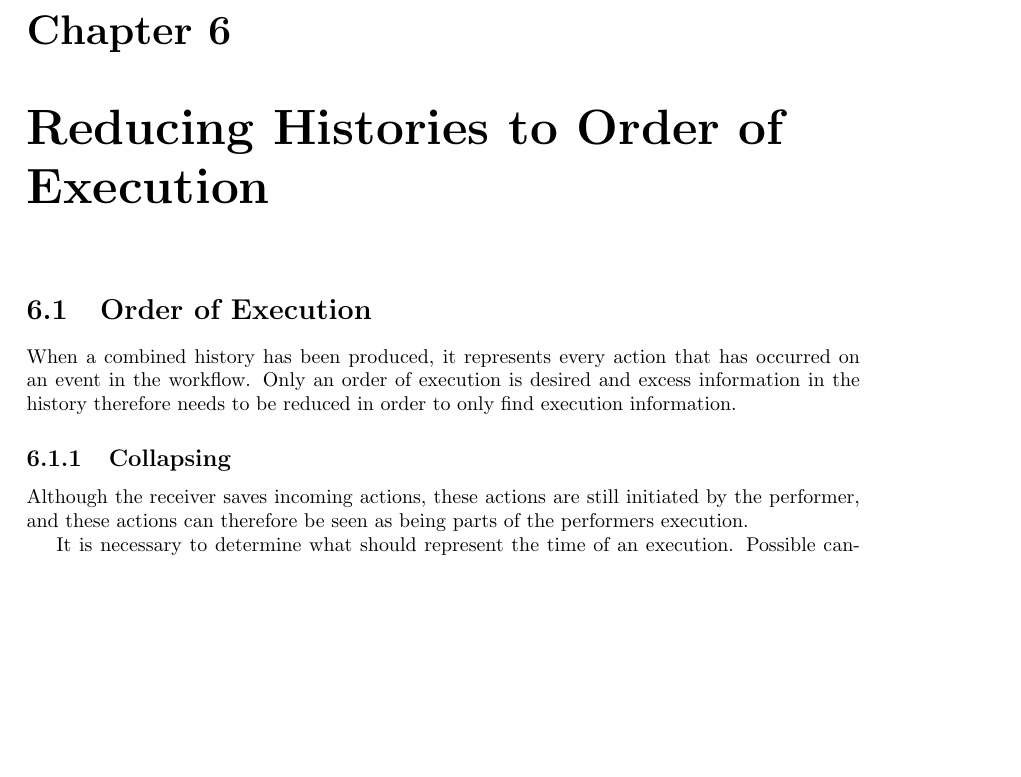
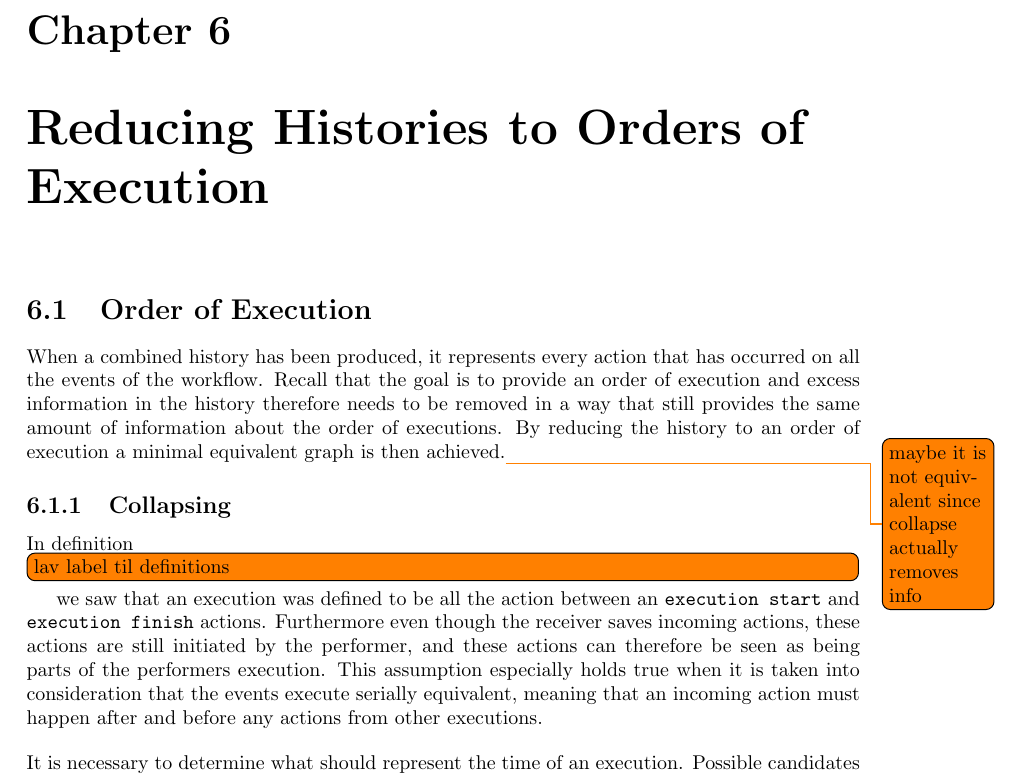
Before and after one commit to mikaellindemann/Distributed-Consensus, a LaTeX document (doc/texv2/DistributedConsensus.tex, which reads doc/texv2/6orderofexecution/orderofexecution.tex): part of page 23 of 33 before the commit and part of page 23 of 32 after it, cut so that both start at the same text, the shorter picture padded with empty space. Compiled offline with pdfLaTeX.

Commit message:
Wrote stuff about collapsing still needs a lot of work

```diff
--- a/doc/texv2/6orderofexecution/orderofexecution.tex
+++ b/doc/texv2/6orderofexecution/orderofexecution.tex
@@ -1,15 +1,15 @@
 % !TeX root = ../DistributedConsensus.tex
 % !TeX spellcheck = en_GB
-\chapter{Reducing Histories to Order of Execution}
+\chapter{Reducing Histories to Orders of Execution}
 \label{chap:order-of-execution}
 \section{Order of Execution}
-	When a combined history has been produced, it represents every action that has occurred on an event in the workflow.
-	Only an order of execution is desired and excess information in the history therefore needs to be reduced in order to only find execution information.
+	When a combined history has been produced, it represents every action that has occurred on all the events of the workflow.
+	Recall that the goal is to provide an order of execution and excess information in the history therefore needs to be removed in a way that still provides the same amount of information about the order of executions. By reducing the history to an order of execution a minimal equivalent graph is then achieved.\todo{maybe it is not equivalent since collapse actually removes info}
 
 	\subsection{Collapsing}
-	Although the receiver saves incoming actions, these actions are still initiated by the performer, and these actions can therefore be seen as being parts of the performers execution.
+	In definition \todo[inline]{lav label til definitions} we saw that an execution was defined to be all the action between an \texttt{execution start} and \texttt{execution finish} actions. Furthermore even though the receiver saves incoming actions, these actions are still initiated by the performer, and these actions can therefore be seen as being parts of the performers execution. This assumption especially holds true when it is taken into consideration that the events execute serially equivalent, meaning that an incoming action must happen after and before any actions from other executions.
 
-	It is necessary to determine what should represent the time of an execution. Possible candidates would be \texttt{ExecuteFinish} and \texttt{ExecuteStart}. Using \texttt{ExecuteFinish}, it is difficult to tell which execution happened before the other, due to the fact that actions that are part of an execution happen before the \texttt{ExecuteFinish} action.
+	\newpar It is necessary to determine what should represent the time of an execution. Possible candidates would be \texttt{ExecuteFinish} and \texttt{ExecuteStart}. Using \texttt{ExecuteFinish}, it is difficult to tell which execution happened before the other, due to the fact that actions that are part of an execution happen before the \texttt{ExecuteFinish} action.
 	The same applies for the \texttt{ExecuteStart} action, where actions that are part of an execution can happen after the execution.
 
 	\newpar It then is necessary to research a way to \textit{collapse} an execution in order to overcome these problems. \textit{Collapsing} constitutes looking at all actions between an \texttt{ExecuteStart} action and an \texttt{ExecuteFinish} action of an event and connecting these events into a single entity, representing an entire execution.
```
